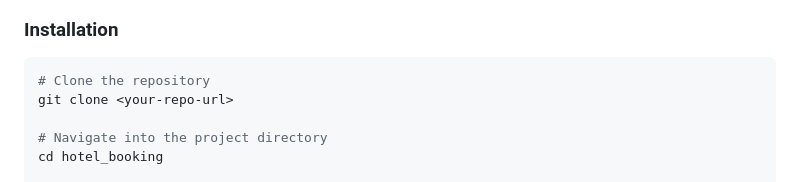
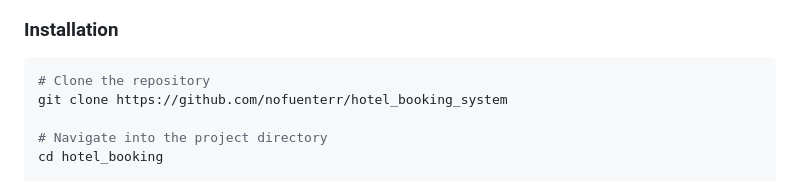
Before and after one commit to nofuenterr/hotel_booking_system, a Markdown page: README.md, the part around the change. Drawn GitHub-style.

Commit message:
chore: add github repo link to installation setup

````diff
--- a/README.md
+++ b/README.md
@@ -79,7 +79,7 @@ hotel_booking/
 
 ```bash
 # Clone the repository
-git clone <your-repo-url>
+git clone https://github.com/nofuenterr/hotel_booking_system
 
 # Navigate into the project directory
 cd hotel_booking
````
